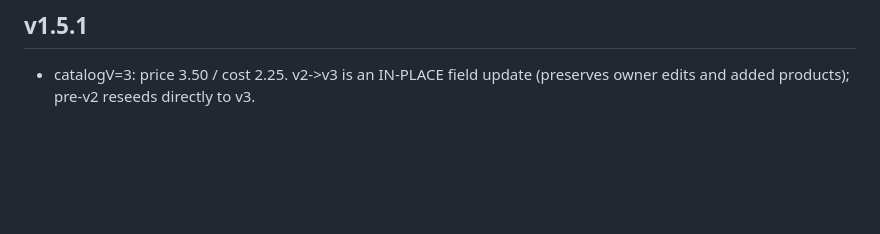
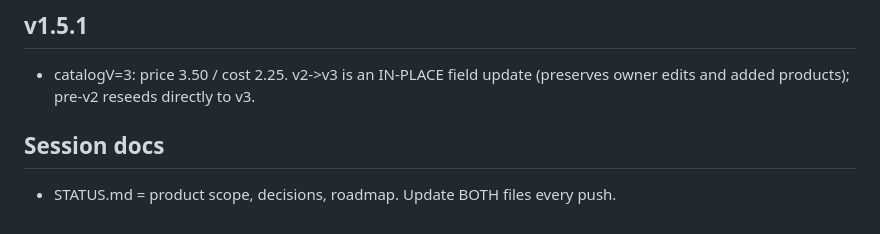
Before and after one commit to crepracon/Merrickville-cookies-delivery-app, a Markdown page: CLAUDE.md, the part around the change. Drawn GitHub-style; blank space fills up the shorter version.

Commit message:
docs: add STATUS.md project scope + session handoff notes

```diff
--- a/CLAUDE.md
+++ b/CLAUDE.md
@@ -111,3 +111,6 @@ Fonts only from Google Fonts CDN. Deployed via GitHub Pages.
 ## v1.5.1
 - catalogV=3: price 3.50 / cost 2.25. v2->v3 is an IN-PLACE field update
   (preserves owner edits and added products); pre-v2 reseeds directly to v3.
+
+## Session docs
+- STATUS.md = product scope, decisions, roadmap. Update BOTH files every push.
```
